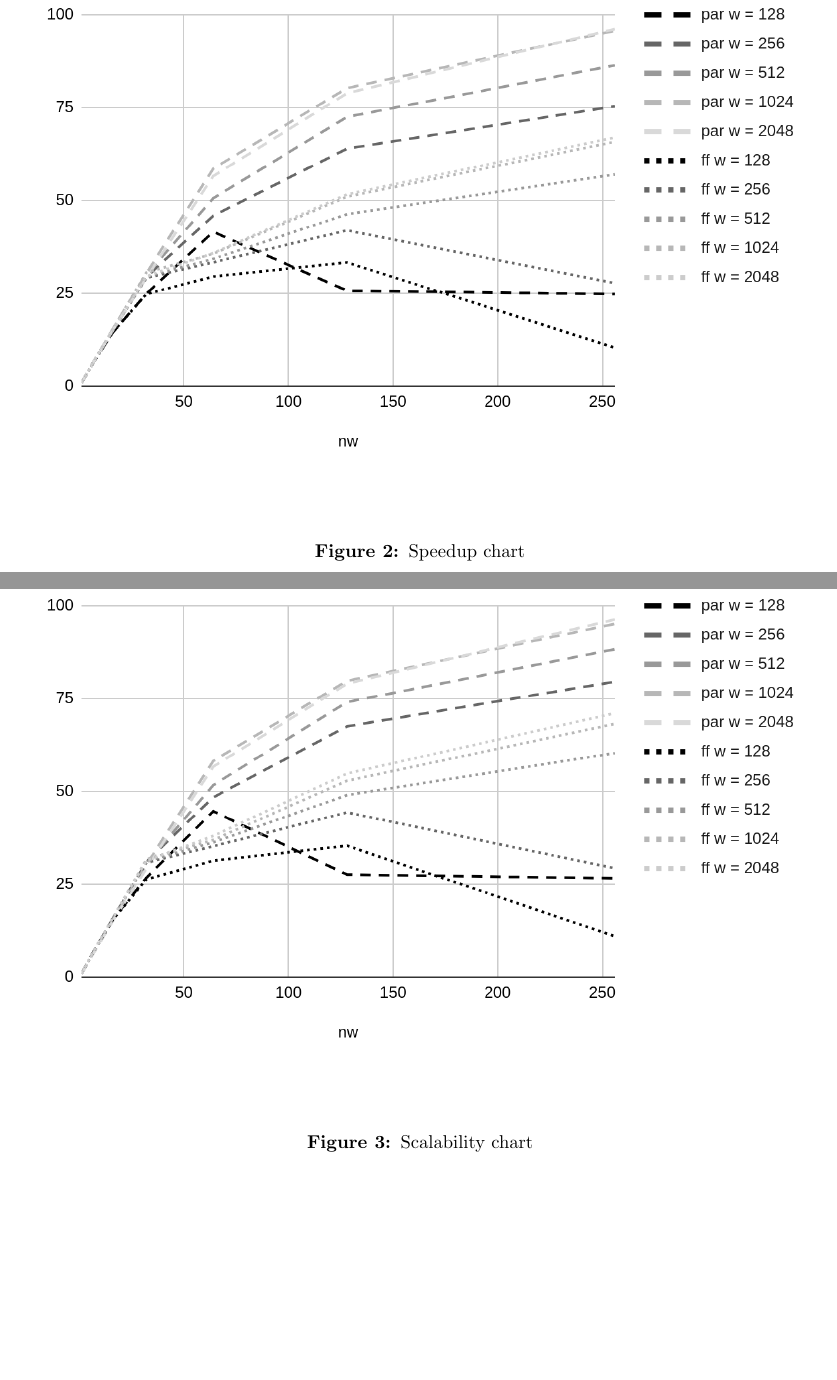
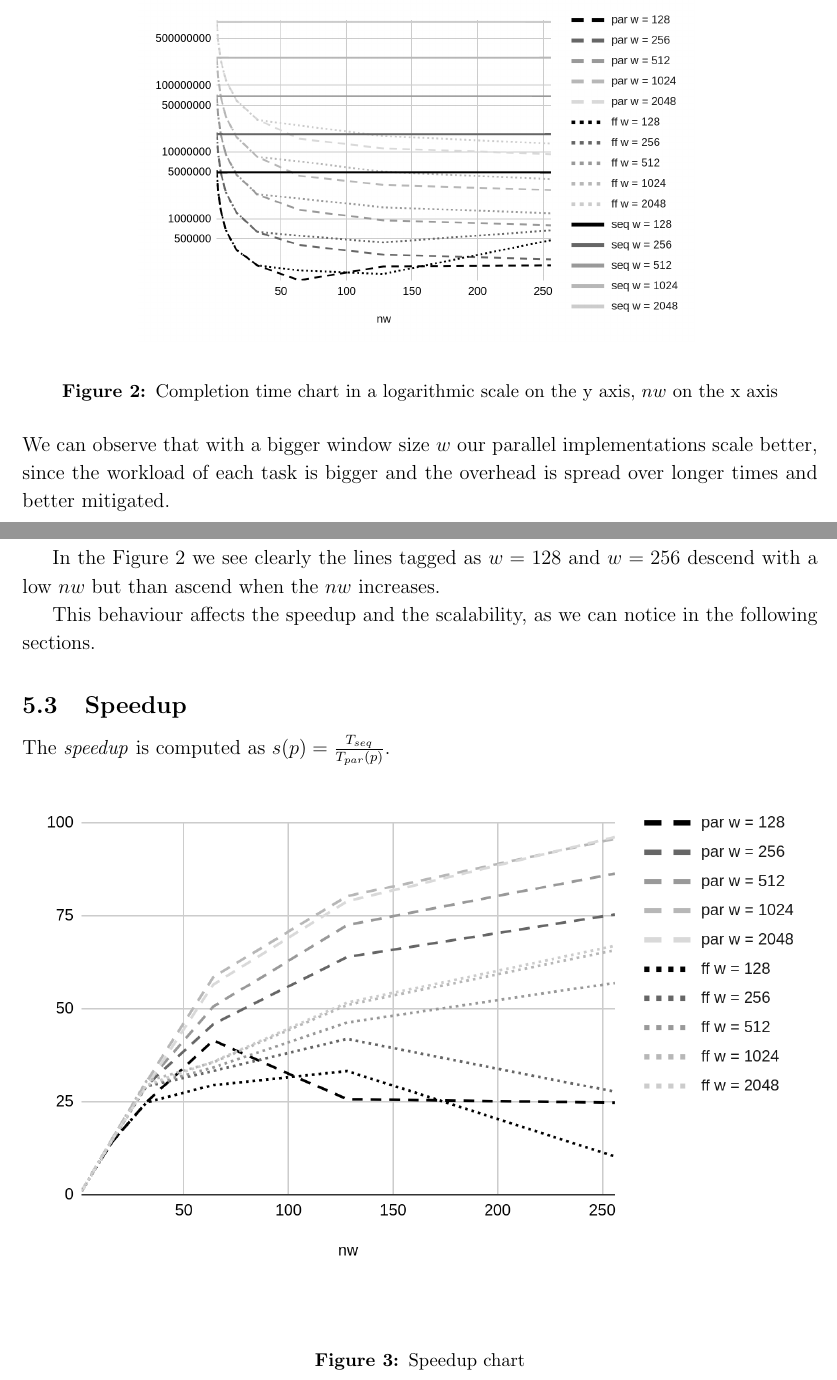
Before and after one commit to daquinoaldo/parallel-and-distributed-system-test, a LaTeX document (report/main.tex, which reads report/validation.tex): two parts of pages 12 and 13 of 15 before the commit and two parts of pages 11 and 12 of 15 after it, joined at a grey line, cut at the place of the change, the shorter picture padded with empty space. Compiled offline with pdfLaTeX.

Commit message:
Updates from Overleaf

```diff
--- a/report/validation.tex
+++ b/report/validation.tex
@@ -32,13 +35,28 @@ Process a window takes $\sim 272$ times the time to pick it and $\sim 400$ times
 \end{table}
 
+\begin{figure}[H]
+    \centering
+    \includegraphics[width=.7\linewidth]{assets/completion_time}
+    \bigskip
+    \caption{Completion time chart in a logarithmic scale on the y axis, $nw$ on the x axis}
+    \label{fig:completion_time}
+\end{figure}
 
+\noindent
+We can observe that with a bigger window size $w$ our parallel implementations scale better, since the workload of each task is bigger and the overhead is spread over longer times and better mitigated.
+
+In the Figure \ref{fig:completion_time} we see clearly the lines tagged as $w = 128$ and $w = 256$ descend with a low $nw$ but than ascend when the $nw$ increases.
+
+This behaviour affects the speedup and the scalability, as we can notice in the following sections.
 
 \subsection{Speedup}
+The \textit{speedup} is computed as $s(p) = \frac{T_{seq}}{T_{par}(p)}$.
 \begin{figure}[H]
     \centering
     \includegraphics[width=\linewidth]{assets/speedup}
     \bigskip
-    \captionof{figure}{Speedup chart}
+    \caption{Speedup chart}
+    \label{fig:speedup}
 \end{figure}
 
 
```
Also changed, not shown: report/par_arch_design.tex (+2 -1 lines), report/assets/time_table.tex (renamed from report/assets/tame_table.tex), report/validation.tex (13 more changed lines).
